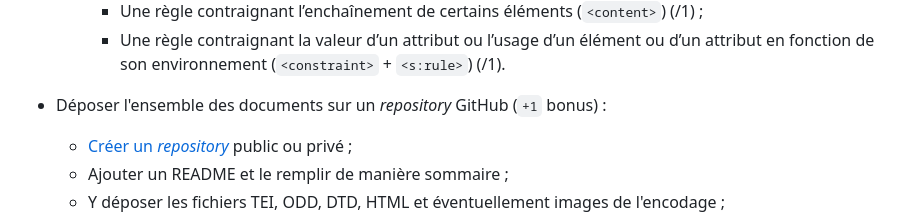
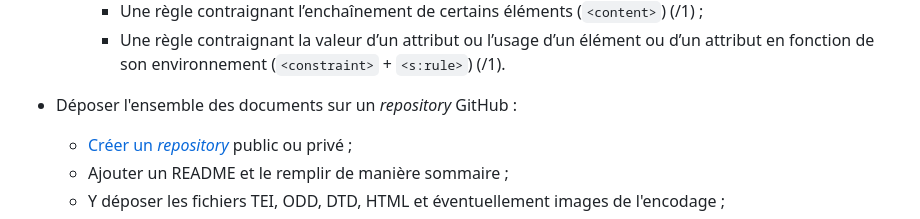
Before and after one commit to Segolene-Albouy/XML-TEI_M2TNAH, a Markdown page: ConsignesEvaluation.md, the part around the change. Rendered like a GitHub page.

Commit message:
[DM] remove GitHub bonus point

```diff
--- a/ConsignesEvaluation.md
+++ b/ConsignesEvaluation.md
@@ -20,7 +20,7 @@
         - Une règle contraignant l’enchaînement de certains éléments (`<content>`) (/1) ;
         - Une règle contraignant la valeur d’un attribut ou l’usage d’un élément ou d’un attribut en fonction de son environnement (`<constraint>` + `<s:rule>`) (/1).
 
-* Déposer l'ensemble des documents sur un *repository* GitHub (`+1` bonus) :
+* Déposer l'ensemble des documents sur un *repository* GitHub :
 	- [Créer un *repository*](https://github.com/new) public ou privé ;
 	- Ajouter un README et le remplir de manière sommaire ;
 	- Y déposer les fichiers TEI, ODD, DTD, HTML et éventuellement images de l'encodage ;
```
